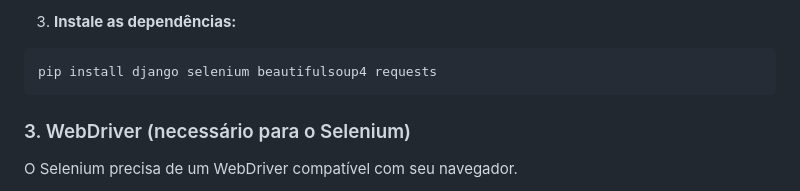
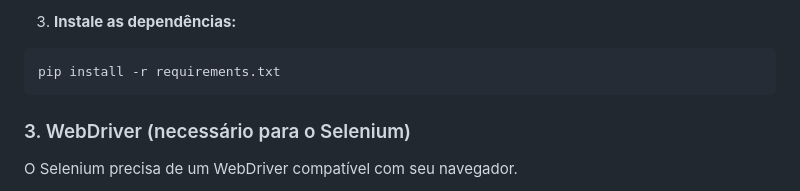
Before and after one commit to GuilhermeS-SE/Vison_Security, a Markdown page: README.md, the part around the change. GitHub-like rendering.

````diff
--- a/README.md
+++ b/README.md
@@ -70,7 +70,7 @@ python -m venv venv
 3. **Instale as dependências:**
 
 ```bash
-pip install django selenium beautifulsoup4 requests
+pip install -r requirements.txt
 ```
 
 ### 3. WebDriver (necessário para o Selenium)
````
